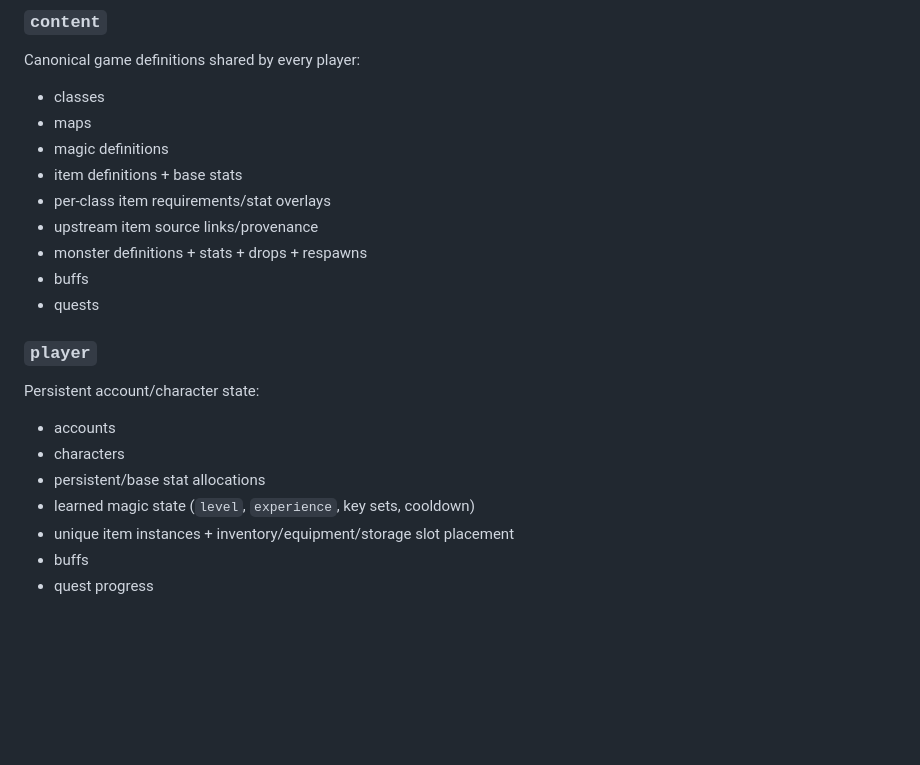
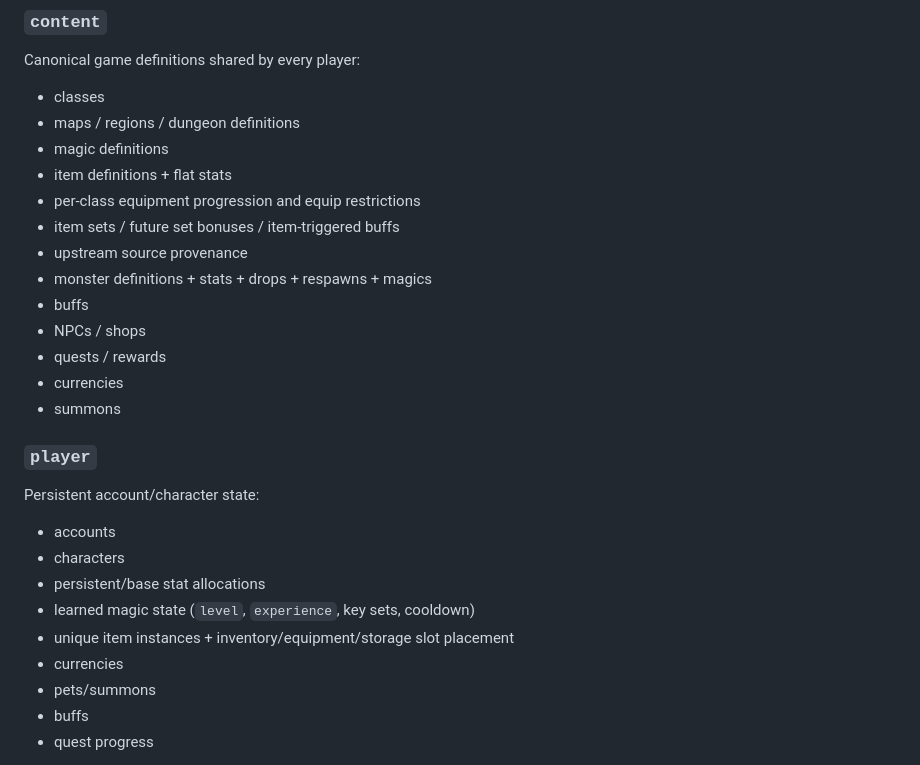
Before and after one commit to DiaburN/Origins, a Markdown page: packages/database/README.md, the part around one of its changes. Rendered like a GitHub page; blank space fills up the shorter version.

```diff
--- a/packages/database/README.md
+++ b/packages/database/README.md
@@ -14,14 +14,18 @@ The physical storage is PostgreSQL rather than Zircon's MirDB format so the same
 ### `content`
 Canonical game definitions shared by every player:
 - classes
-- maps
+- maps / regions / dungeon definitions
 - magic definitions
-- item definitions + base stats
-- per-class item requirements/stat overlays
-- upstream item source links/provenance
-- monster definitions + stats + drops + respawns
+- item definitions + flat stats
+- per-class equipment progression and equip restrictions
+- item sets / future set bonuses / item-triggered buffs
+- upstream source provenance
+- monster definitions + stats + drops + respawns + magics
 - buffs
-- quests
+- NPCs / shops
+- quests / rewards
+- currencies
+- summons
 
 ### `player`
 Persistent account/character state:
@@ -30,6 +34,8 @@ Persistent account/character state:
 - persistent/base stat allocations
 - learned magic state (`level`, `experience`, key sets, cooldown)
 - unique item instances + inventory/equipment/storage slot placement
+- currencies
+- pets/summons
 - buffs
 - quest progress
 
```
Also changed, not shown: other parts of packages/database/README.md (+33 -13 lines).
